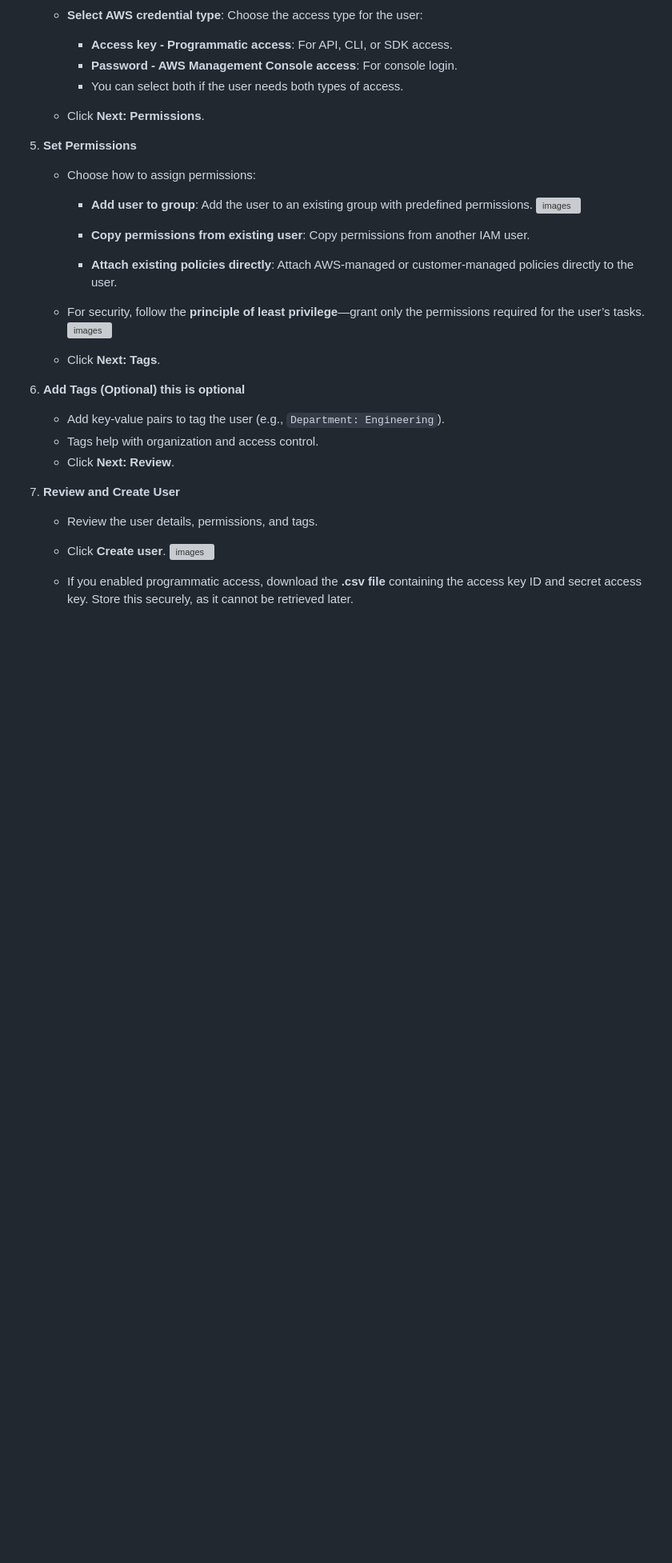
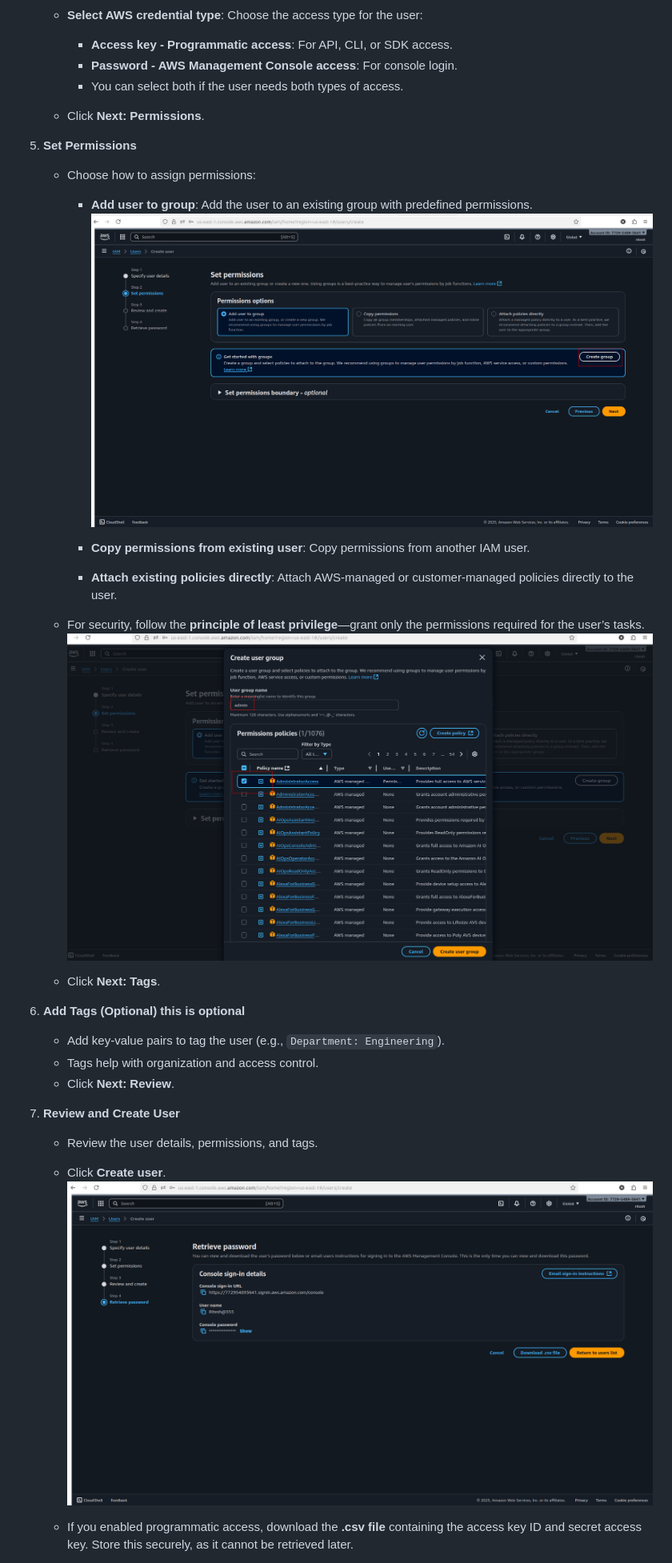
Before and after one commit to ritesh355/aws-projects, a Markdown page: 07-iam/README.md, the part around the change printed below. Shown: that part at 80% size. Rendered like a GitHub page; blank space fills up the shorter version; grey boxes are pictures that could not be loaded.

```diff
--- a/07-iam/README.md
+++ b/07-iam/README.md
@@ -36,12 +36,12 @@ This guide provides step-by-step instructions for creating an Identity and Acces
 6. **Set Permissions**
    - Choose how to assign permissions:
      - **Add user to group**: Add the user to an existing group with predefined permissions.
-          ![images](/images/iam4.png)
+          ![images](images/iam4.png)
 
      - **Copy permissions from existing user**: Copy permissions from another IAM user.
      - **Attach existing policies directly**: Attach AWS-managed or customer-managed policies directly to the user.
    - For security, follow the **principle of least privilege**—grant only the permissions required for the user’s tasks.
-             ![images](/images/iam5.png)
+             ![images](images/iam5.png)
 
    - Click **Next: Tags**.
 
@@ -54,7 +54,7 @@ This guide provides step-by-step instructions for creating an Identity and Acces
    - Review the user details, permissions, and tags.
 
    - Click **Create user**.
-               ![images](/images/iam6.png)
+               ![images](images/iam6.png)
 
    - If you enabled programmatic access, download the **.csv file** containing the access key ID and secret access key. Store this securely, as it cannot be retrieved later.
    - If you enabled console access, note the login URL and password (auto-generated or custom).
```
Also changed, not shown: other parts of 07-iam/README.md (+6 -6 lines).
